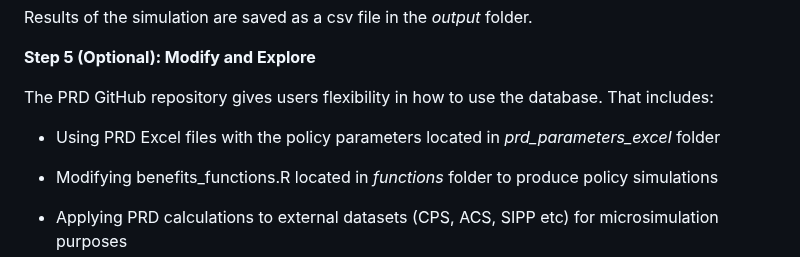
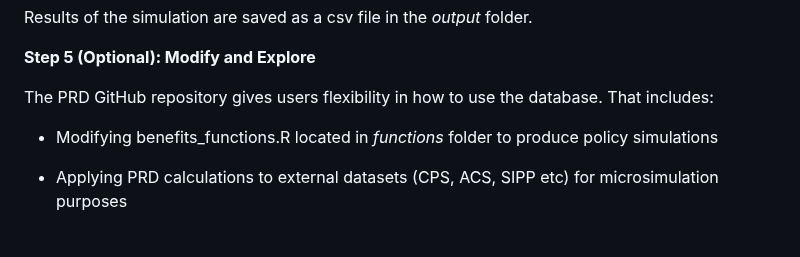
Before and after one commit to Research-Division/policy-rules-database, a Markdown page: README.md, the part around the change. Rendered like a GitHub page; blank space fills up the shorter version.

Commit message:
Update README.md
Signed-off-by: Daniel Tascon Buchelly <59230162+dtascon@users.noreply.github.com>

```diff
--- a/README.md
+++ b/README.md
@@ -37,8 +37,6 @@ Results of the simulation are saved as a csv file in the *output* folder.
 **Step 5 (Optional): Modify and Explore**
 
 The PRD GitHub repository gives users flexibility in how to use the database. That includes:
-
-* Using PRD Excel files with the policy parameters located in *prd_parameters_excel* folder
 
 * Modifying benefits_functions.R located in *functions* folder to produce policy simulations
 
```
